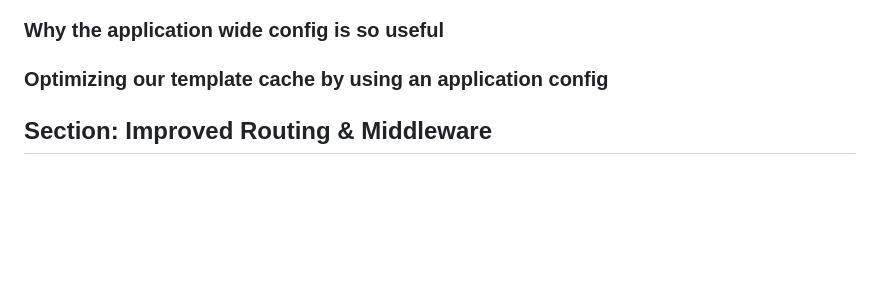
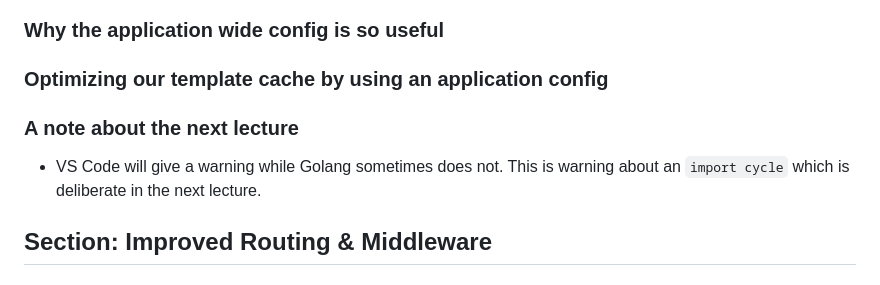
Before and after one commit to johnwr-response/golang-build-modern-web-applications, a Markdown page: LOCAL_NOTES.md, the part around the change. GitHub-like rendering; blank space fills up the shorter version.

Commit message:
Building a Basic Web Application : A note about the next lecture

```diff
--- a/LOCAL_NOTES.md
+++ b/LOCAL_NOTES.md
@@ -185,6 +185,11 @@ go version go1.21.4 windows/amd64
 ### Setting application wide configuration
 ### Why the application wide config is so useful
 ### Optimizing our template cache by using an application config
+### A note about the next lecture
+- VS Code will give a warning while Golang sometimes does not. This is warning about an `import cycle` which is deliberate in the next lecture.
+
+
+
 
 
 
```
